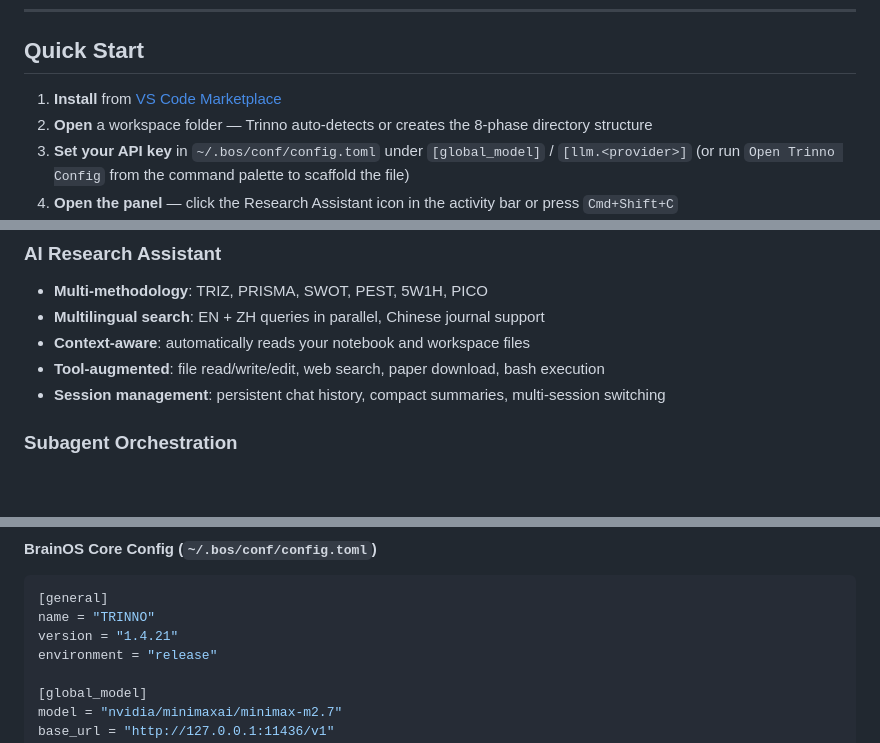
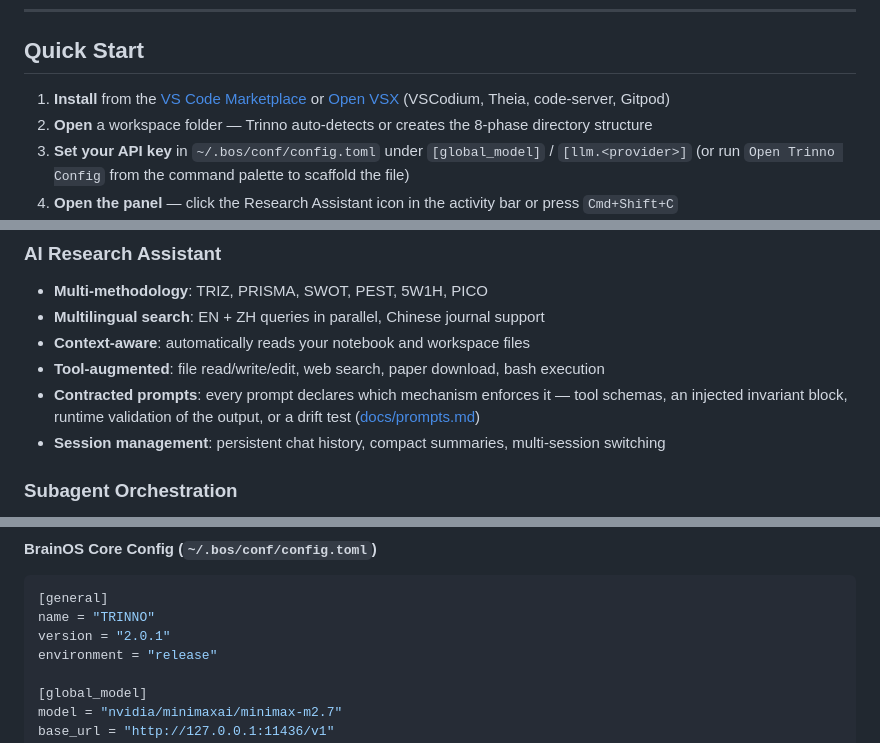
Before and after one commit to open1s/trinno, a Markdown page: README.md, 3 parts joined by grey strips. Rendered like a GitHub page; blank space fills up the shorter version.

Commit message:
docs(readme): document Open VSX install and the prompt contract
- add an Open VSX badge and install link (VSCodium / Theia / code-server /
  Gitpod); the extension now publishes to both registries
- describe the contracted-prompt guarantee and link docs/prompts.md
- list npm run test:tools (tool contract + ARIZ + cancel/background + the
  prompt drift suite) in the development commands
- add bos/prompts/ to the project structure
- refresh the sample [general] version to 2.0.1

````diff
--- a/README.md
+++ b/README.md
@@ -38,7 +39,7 @@ Trinno guides you through a structured 8-phase TRIZ innovation analysis — from
 
 ## Quick Start
 
-1. **Install** from [VS Code Marketplace](https://marketplace.visualstudio.com/items?itemName=Open1s.trinno-research)
+1. **Install** from the [VS Code Marketplace](https://marketplace.visualstudio.com/items?itemName=Open1s.trinno-research) or [Open VSX](https://open-vsx.org/extension/Open1s/trinno-research) (VSCodium, Theia, code-server, Gitpod)
 2. **Open** a workspace folder — Trinno auto-detects or creates the 8-phase directory structure
 3. **Set your API key** in `~/.bos/conf/config.toml` under `[global_model]` / `[llm.<provider>]` (or run `Open Trinno Config` from the command palette to scaffold the file)
 4. **Open the panel** — click the Research Assistant icon in the activity bar or press `Cmd+Shift+C`
@@ -138,6 +139,7 @@ Please analyze the patents in @01_Discover/patents.json and find the technical c
 - **Multilingual search**: EN + ZH queries in parallel, Chinese journal support
 - **Context-aware**: automatically reads your notebook and workspace files
 - **Tool-augmented**: file read/write/edit, web search, paper download, bash execution
+- **Contracted prompts**: every prompt declares which mechanism enforces it — tool schemas, an injected invariant block, runtime validation of the output, or a drift test ([docs/prompts.md](docs/prompts.md))
 - **Session management**: persistent chat history, compact summaries, multi-session switching
 
 ### Subagent Orchestration
@@ -199,7 +201,7 @@ Trinno uses TOML config files and a skills directory under `~/.bos/`:
 ```toml
 [general]
 name = "TRINNO"
-version = "1.4.21"
+version = "2.0.1"
 environment = "release"
 
 [global_model]
````
Also changed, not shown: other parts of README.md (+3 -0 lines).
